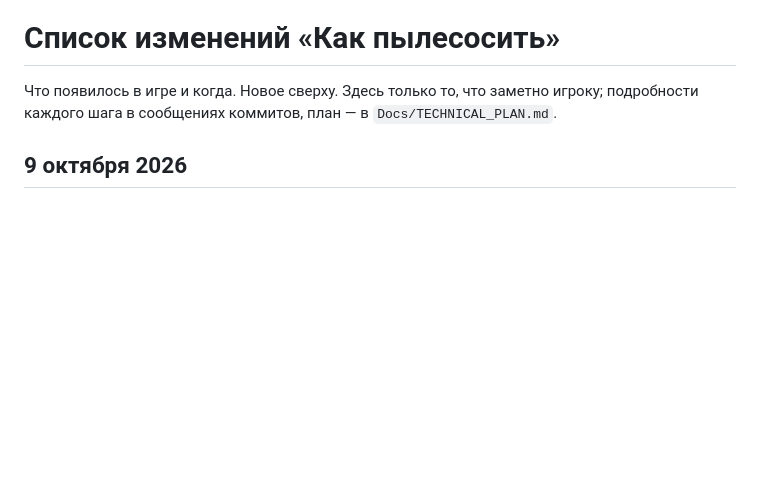
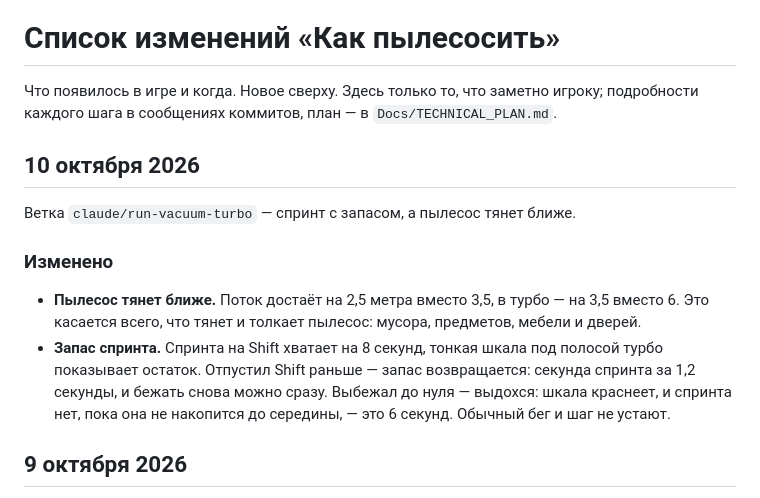
Before and after one commit to andmakerX/kak-pylesosit, a Markdown page: changelog.md, the part around the change. Rendered like a GitHub page; blank space fills up the shorter version.

Commit message:
Лента из a244e9b, 10.10.2026 01:22

```diff
--- a/changelog.md
+++ b/changelog.md
@@ -2,6 +2,19 @@
 
 Что появилось в игре и когда. Новое сверху. Здесь только то, что заметно игроку;
 подробности каждого шага в сообщениях коммитов, план — в `Docs/TECHNICAL_PLAN.md`.
+
+## 10 октября 2026
+
+Ветка `claude/run-vacuum-turbo` — спринт с запасом, а пылесос тянет ближе.
+
+### Изменено
+
+- **Пылесос тянет ближе.** Поток достаёт на 2,5 метра вместо 3,5, в турбо — на 3,5 вместо 6. Это
+  касается всего, что тянет и толкает пылесос: мусора, предметов, мебели и дверей.
+- **Запас спринта.** Спринта на Shift хватает на 8 секунд, тонкая шкала под полосой турбо
+  показывает остаток. Отпустил Shift раньше — запас возвращается: секунда спринта за 1,2 секунды,
+  и бежать снова можно сразу. Выбежал до нуля — выдохся: шкала краснеет, и спринта нет, пока она не
+  накопится до середины, — это 6 секунд. Обычный бег и шаг не устают.
 
 ## 9 октября 2026
 
```
